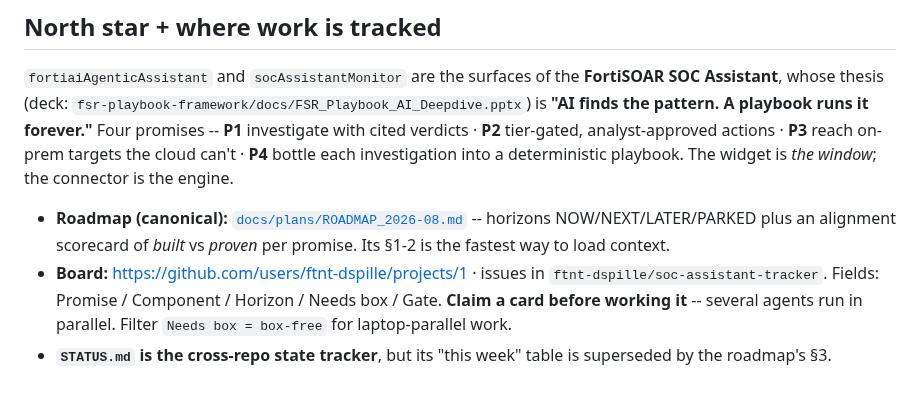
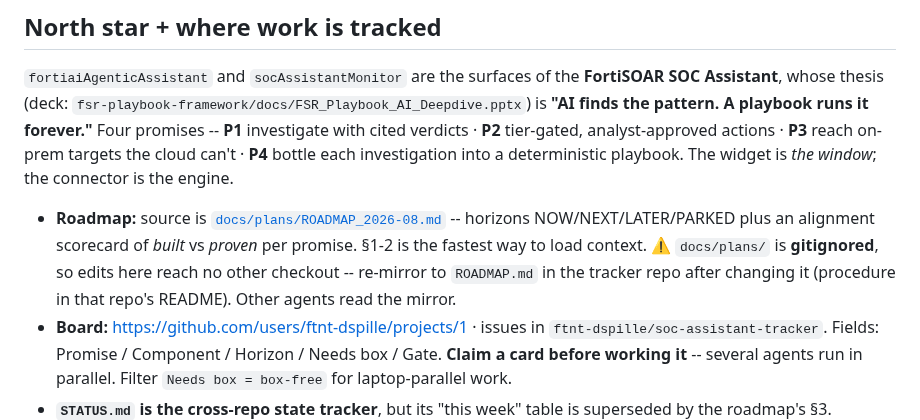
Before and after one commit to ftnt-dspille/fsr-widget-devkit, a Markdown page: CLAUDE.md, the part around the change. Drawn GitHub-style; blank space fills up the shorter version.

Commit message:
docs(claude): point at the mirrored roadmap; docs/plans is gitignored

```diff
--- a/CLAUDE.md
+++ b/CLAUDE.md
@@ -13,9 +13,12 @@ cited verdicts · **P2** tier-gated, analyst-approved actions · **P3** reach
 on-prem targets the cloud can't · **P4** bottle each investigation into a
 deterministic playbook. The widget is *the window*; the connector is the engine.
 
-- **Roadmap (canonical):** [`docs/plans/ROADMAP_2026-08.md`](docs/plans/ROADMAP_2026-08.md)
+- **Roadmap:** source is [`docs/plans/ROADMAP_2026-08.md`](docs/plans/ROADMAP_2026-08.md)
   -- horizons NOW/NEXT/LATER/PARKED plus an alignment scorecard of *built* vs
-  *proven* per promise. Its §1-2 is the fastest way to load context.
+  *proven* per promise. §1-2 is the fastest way to load context.
+  ⚠️ `docs/plans/` is **gitignored**, so edits here reach no other checkout --
+  re-mirror to `ROADMAP.md` in the tracker repo after changing it (procedure in
+  that repo's README). Other agents read the mirror.
 - **Board:** https://github.com/users/ftnt-dspille/projects/1 · issues in
   `ftnt-dspille/soc-assistant-tracker`. Fields: Promise / Component / Horizon /
   Needs box / Gate. **Claim a card before working it** -- several agents run in
```
